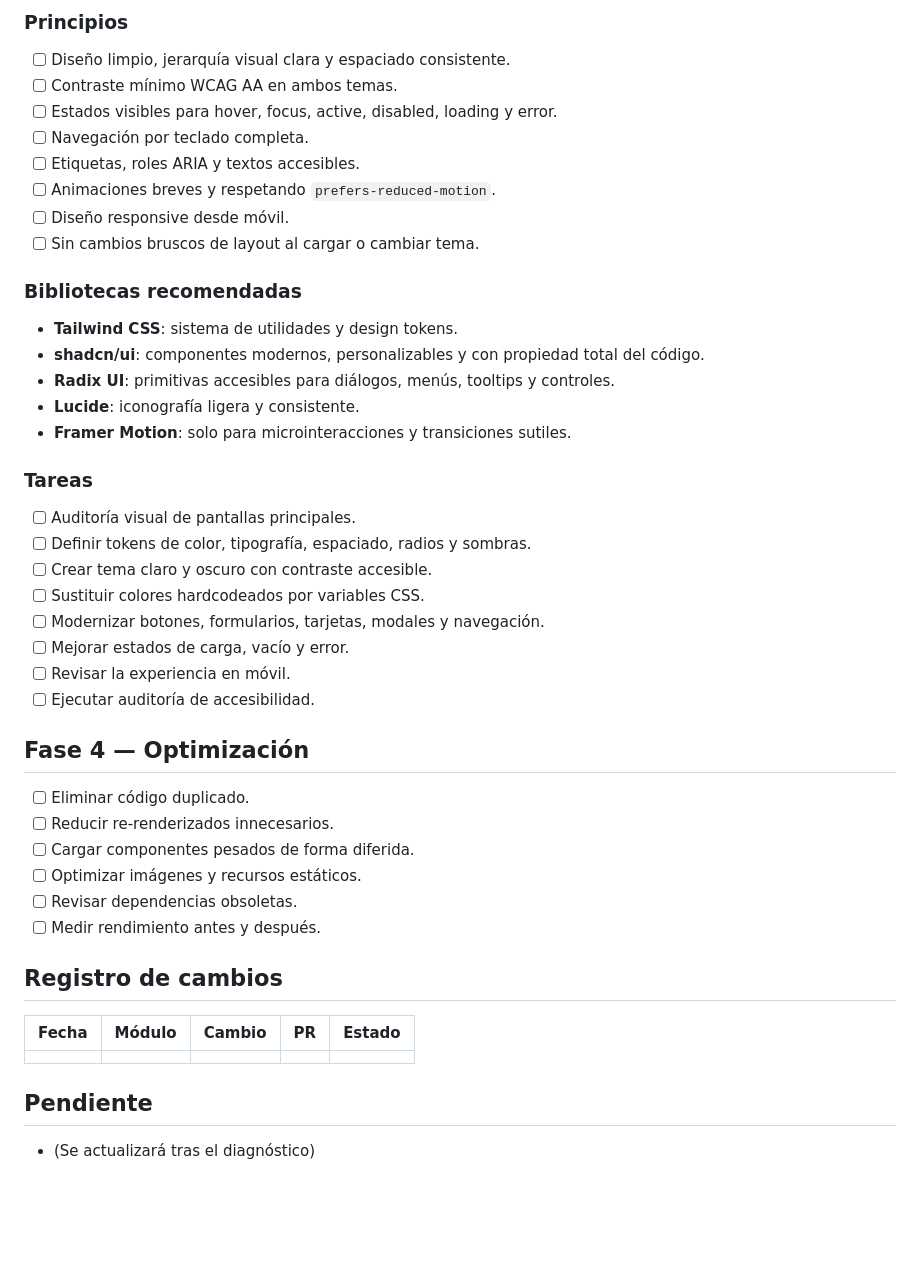
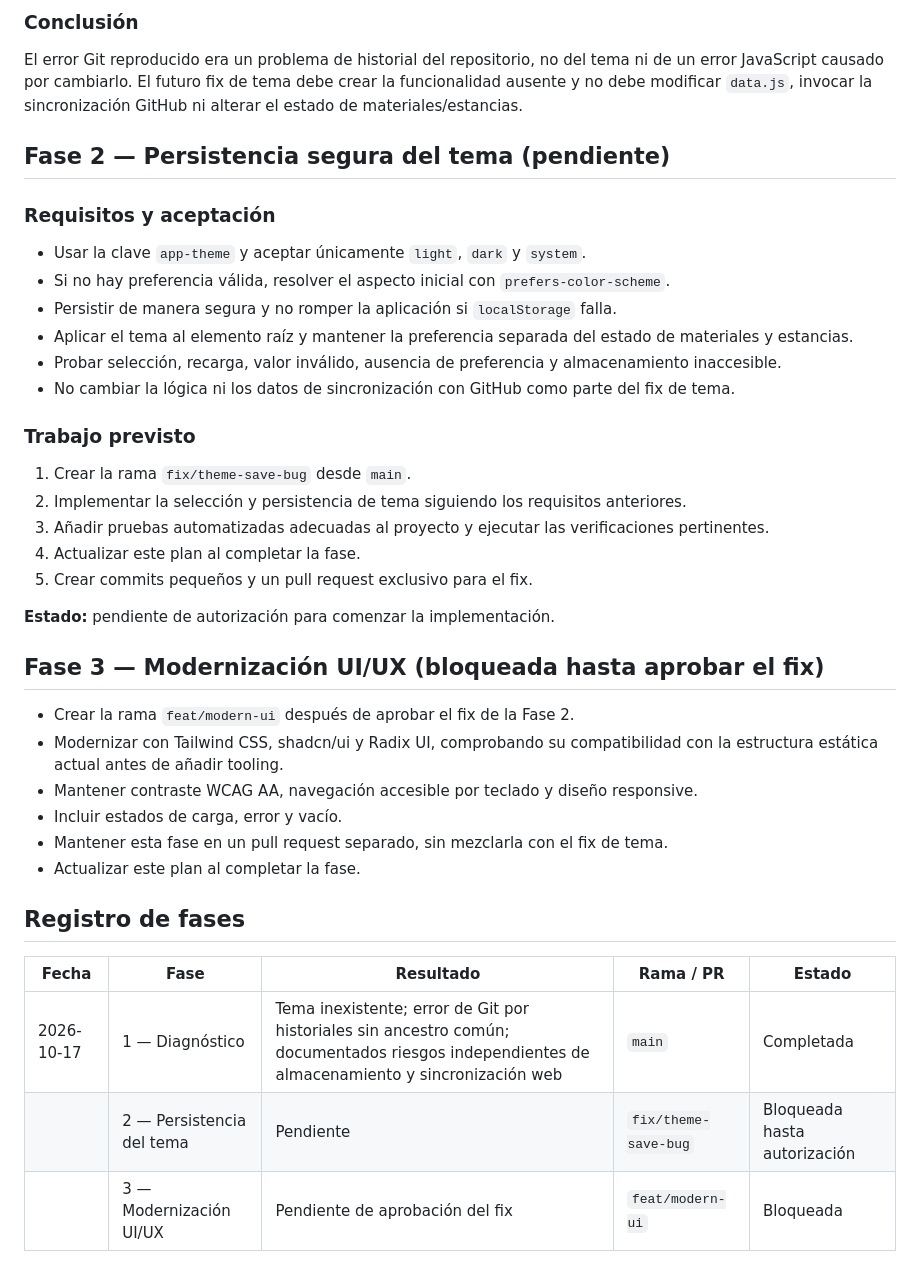
Before and after one commit to valdemorillohalcon/valdemorillo-calidades, a Markdown page: OPTIMIZATION_PLAN.md, the part around one of its changes. Rendered like a GitHub page; blank space fills up the shorter version.

```diff
--- a/OPTIMIZATION_PLAN.md
+++ b/OPTIMIZATION_PLAN.md
@@ -59,45 +36,42 @@ Al cambiar de tema en la app, los cambios no se guardan correctamente en Git.
 
-### Principios
-- [ ] Diseño limpio, jerarquía visual clara y espaciado consistente.
-- [ ] Contraste mínimo WCAG AA en ambos temas.
-- [ ] Estados visibles para hover, focus, active, disabled, loading y error.
-- [ ] Navegación por teclado completa.
-- [ ] Etiquetas, roles ARIA y textos accesibles.
-- [ ] Animaciones breves y respetando `prefers-reduced-motion`.
-- [ ] Diseño responsive desde móvil.
-- [ ] Sin cambios bruscos de layout al cargar o cambiar tema.
+### Conclusión
 
-### Bibliotecas recomendadas
-- **Tailwind CSS**: sistema de utilidades y design tokens.
-- **shadcn/ui**: componentes modernos, personalizables y con propiedad total del código.
-- **Radix UI**: primitivas accesibles para diálogos, menús, tooltips y controles.
-- **Lucide**: iconografía ligera y consistente.
-- **Framer Motion**: solo para microinteracciones y transiciones sutiles.
+El error Git reproducido era un problema de historial del repositorio, no del tema ni de un error JavaScript causado por cambiarlo. El futuro fix de tema debe crear la funcionalidad ausente y no debe modificar `data.js`, invocar la sincronización GitHub ni alterar el estado de materiales/estancias.
 
-### Tareas
-- [ ] Auditoría visual de pantallas principales.
-- [ ] Definir tokens de color, tipografía, espaciado, radios y sombras.
-- [ ] Crear tema claro y oscuro con contraste accesible.
-- [ ] Sustituir colores hardcodeados por variables CSS.
-- [ ] Modernizar botones, formularios, tarjetas, modales y navegación.
-- [ ] Mejorar estados de carga, vacío y error.
-- [ ] Revisar la experiencia en móvil.
-- [ ] Ejecutar auditoría de accesibilidad.
+## Fase 2 — Persistencia segura del tema (pendiente)
 
-## Fase 4 — Optimización
+### Requisitos y aceptación
 
-- [ ] Eliminar código duplicado.
-- [ ] Reducir re-renderizados innecesarios.
-- [ ] Cargar componentes pesados de forma diferida.
-- [ ] Optimizar imágenes y recursos estáticos.
-- [ ] Revisar dependencias obsoletas.
-- [ ] Medir rendimiento antes y después.
+- Usar la clave `app-theme` y aceptar únicamente `light`, `dark` y `system`.
+- Si no hay preferencia válida, resolver el aspecto inicial con `prefers-color-scheme`.
+- Persistir de manera segura y no romper la aplicación si `localStorage` falla.
+- Aplicar el tema al elemento raíz y mantener la preferencia separada del estado de materiales y estancias.
+- Probar selección, recarga, valor inválido, ausencia de preferencia y almacenamiento inaccesible.
+- No cambiar la lógica ni los datos de sincronización con GitHub como parte del fix de tema.
 
-## Registro de cambios
+### Trabajo previsto
 
-| Fecha | Módulo | Cambio | PR | Estado |
+1. Crear la rama `fix/theme-save-bug` desde `main`.
+2. Implementar la selección y persistencia de tema siguiendo los requisitos anteriores.
+3. Añadir pruebas automatizadas adecuadas al proyecto y ejecutar las verificaciones pertinentes.
+4. Actualizar este plan al completar la fase.
+5. Crear commits pequeños y un pull request exclusivo para el fix.
+
+**Estado:** pendiente de autorización para comenzar la implementación.
+
+## Fase 3 — Modernización UI/UX (bloqueada hasta aprobar el fix)
+
+- Crear la rama `feat/modern-ui` después de aprobar el fix de la Fase 2.
+- Modernizar con Tailwind CSS, shadcn/ui y Radix UI, comprobando su compatibilidad con la estructura estática actual antes de añadir tooling.
+- Mantener contraste WCAG AA, navegación accesible por teclado y diseño responsive.
+- Incluir estados de carga, error y vacío.
+- Mantener esta fase en un pull request separado, sin mezclarla con el fix de tema.
+- Actualizar este plan al completar la fase.
+
+## Registro de fases
+
+| Fecha | Fase | Resultado | Rama / PR | Estado |
 |---|---|---|---|---|
-|  |  |  |  |  |
-
-## Pendiente
-- (Se actualizará tras el diagnóstico)
+| 2026-10-17 | 1 — Diagnóstico | Tema inexistente; error de Git por historiales sin ancestro común; documentados riesgos independientes de almacenamiento y sincronización web | `main` | Completada |
+|  | 2 — Persistencia del tema | Pendiente | `fix/theme-save-bug` | Bloqueada hasta autorización |
+|  | 3 — Modernización UI/UX | Pendiente de aprobación del fix | `feat/modern-ui` | Bloqueada |
```
Also changed, not shown: other parts of OPTIMIZATION_PLAN.md (+25 -48 lines).
